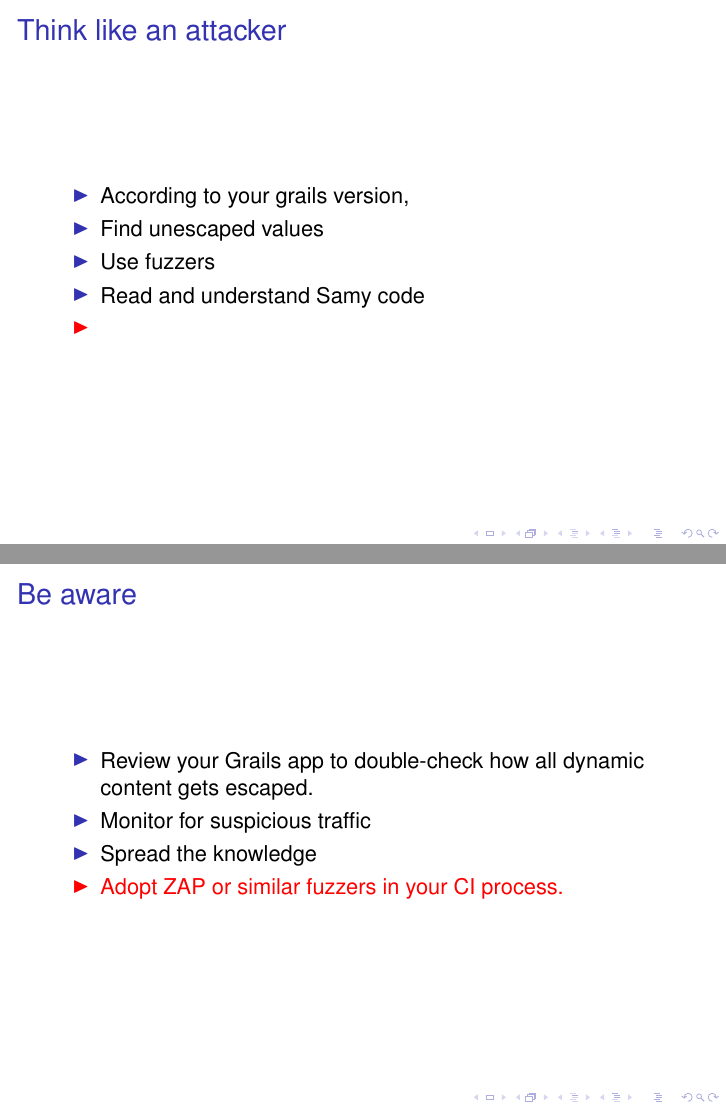
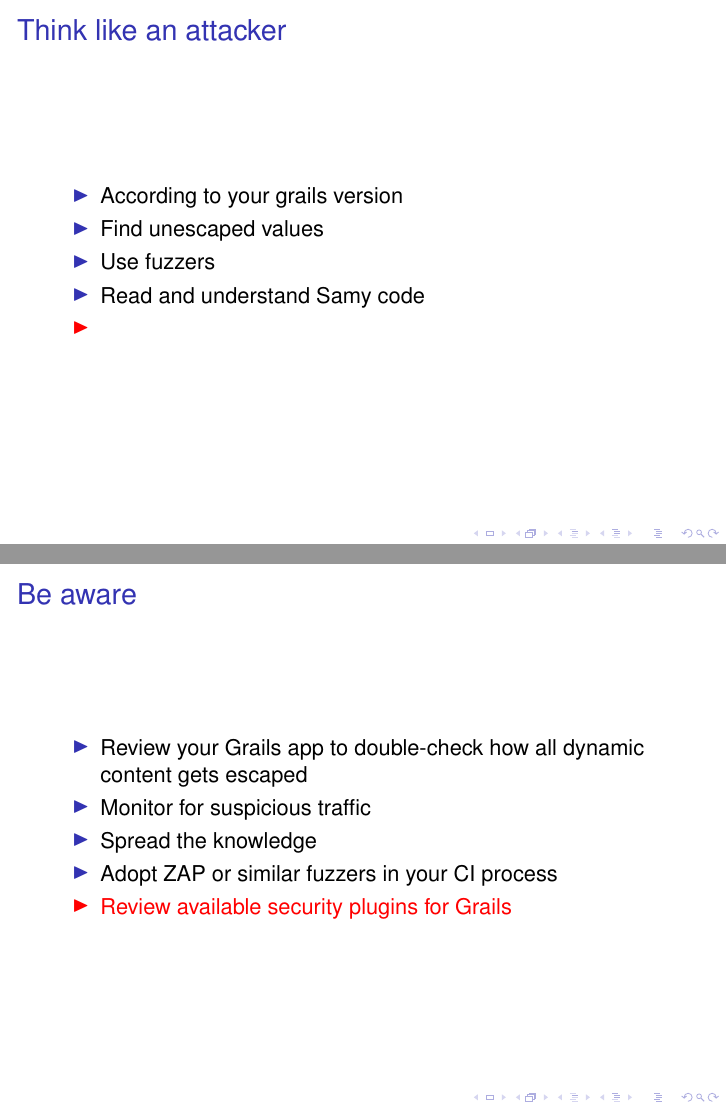
Before and after one commit to theratpack/grails-xss-madridgug, LaTeX slides (GrailsXSSCountermeasures.tex, which reads solutions.tex): pages 74 and 78 of 87 before the commit and pages 74 and 79 of 88 after it, joined at a grey line. Compiled offline with pdfLaTeX; a LaTeX package or settings file that is missing is left out.

Commit message:
Minor changes

```diff
--- a/solutions.tex
+++ b/solutions.tex
@@ -22,10 +22,11 @@
 
 \begin{frame}{Be aware}
   \begin{itemize}[<+-| alert@+>]
-    \item Review your Grails app to double-check how all dynamic content gets escaped.
+    \item Review your Grails app to double-check how all dynamic content gets escaped
     \item Monitor for suspicious traffic
     \item Spread the knowledge
-    \item Adopt ZAP or similar fuzzers in your CI process.
+    \item Adopt ZAP or similar fuzzers in your CI process
+    \item Review available security plugins for Grails
   \end{itemize}
 \end{frame}
 
```
Also changed, not shown: solutions.tex (4 more changed lines).
